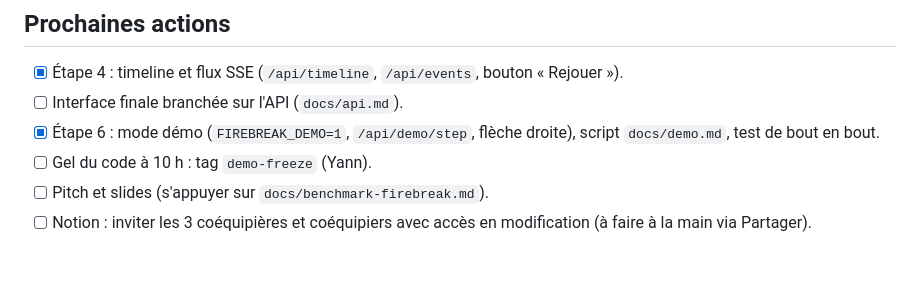
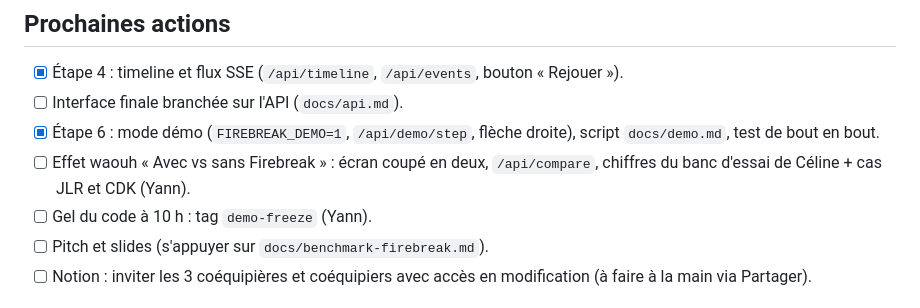
Before and after one commit to NewbieCae/FIREBREAK, a Markdown page: goal.md, the part around the change. GitHub-like rendering; blank space fills up the shorter version.

Commit message:
goal: Yann prend « Avec vs sans Firebreak »

```diff
--- a/goal.md
+++ b/goal.md
@@ -43,6 +43,7 @@ Chiffres démo (scénario mixed, fournisseur compromis depuis 14 h) : 17 opérat
 - [x] Étape 4 : timeline et flux SSE (`/api/timeline`, `/api/events`, bouton « Rejouer »).
 - [ ] Interface finale branchée sur l'API (`docs/api.md`).
 - [x] Étape 6 : mode démo (`FIREBREAK_DEMO=1`, `/api/demo/step`, flèche droite), script `docs/demo.md`, test de bout en bout.
+- [ ] Effet waouh « Avec vs sans Firebreak » : écran coupé en deux, `/api/compare`, chiffres du banc d'essai de Céline + cas JLR et CDK (Yann).
 - [ ] Gel du code à 10 h : tag `demo-freeze` (Yann).
 - [ ] Pitch et slides (s'appuyer sur `docs/benchmark-firebreak.md`).
 - [ ] Notion : inviter les 3 coéquipières et coéquipiers avec accès en modification (à faire à la main via Partager).
```
